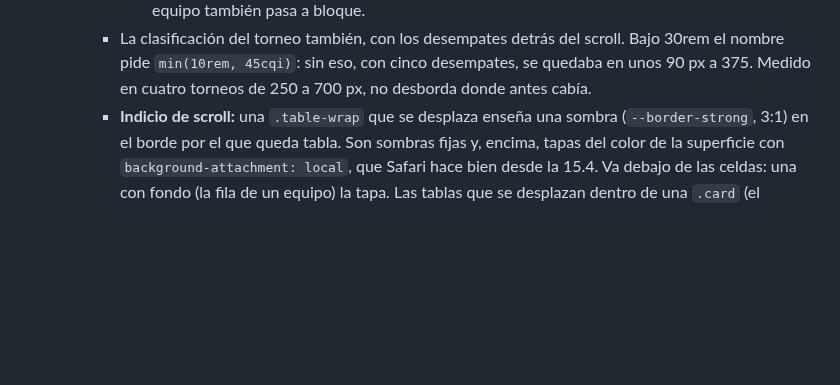
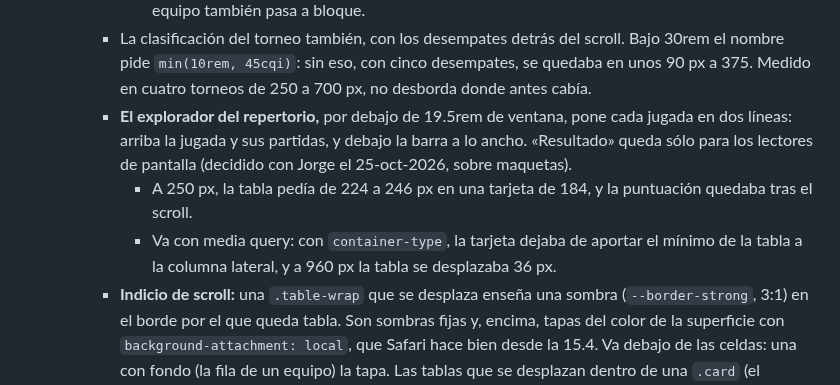
Before and after one commit to jorgeabf/maplechess, a Markdown page: CLAUDE.md, the part around the change. GitHub-like rendering; blank space fills up the shorter version.

Commit message:
CLAUDE.md: el explorador en dos líneas por jugada en pantallas estrechas
Co-Authored-By: Claude Opus 5.5 <noreply@anthropic.com>

```diff
--- a/CLAUDE.md
+++ b/CLAUDE.md
@@ -249,6 +249,9 @@ MapleChess es un buscador de jugadores españoles (lista FIDE, federación ESP),
     - Las tablas cortas se compactan en vez de apilarse (el ranking y los participantes del torneo): el nombre parte línea y el relleno se estrecha bajo 26rem.
       - Los participantes, además, se apilan por debajo de 17,5rem de tabla (pantallas de menos de unos 314 px; 375 con la letra a partir del 120 %): ni sin el FIDE ID caben el número, el nombre, la federación y el ELO, que piden de 190 a 279 px (30 torneos, 24-oct-2026). La fila de cada equipo también pasa a bloque.
     - La clasificación del torneo también, con los desempates detrás del scroll. Bajo 30rem el nombre pide `min(10rem, 45cqi)`: sin eso, con cinco desempates, se quedaba en unos 90 px a 375. Medido en cuatro torneos de 250 a 700 px, no desborda donde antes cabía.
+    - **El explorador del repertorio,** por debajo de 19.5rem de ventana, pone cada jugada en dos líneas: arriba la jugada y sus partidas, y debajo la barra a lo ancho. «Resultado» queda sólo para los lectores de pantalla (decidido con Jorge el 25-oct-2026, sobre maquetas).
+      - A 250 px, la tabla pedía de 224 a 246 px en una tarjeta de 184, y la puntuación quedaba tras el scroll.
+      - Va con media query: con `container-type`, la tarjeta dejaba de aportar el mínimo de la tabla a la columna lateral, y a 960 px la tabla se desplazaba 36 px.
     - **Indicio de scroll:** una `.table-wrap` que se desplaza enseña una sombra (`--border-strong`, 3:1) en el borde por el que queda tabla. Son sombras fijas y, encima, tapas del color de la superficie con `background-attachment: local`, que Safari hace bien desde la 15.4. Va debajo de las celdas: una con fondo (la fila de un equipo) la tapa. Las tablas que se desplazan dentro de una `.card` (el explorador del repertorio) no la llevan.
     - Una regla de página con `@container` sobre `.data-table` debe ir acotada a su tabla. La del ranking, sin acotar, se aplicaba también a la búsqueda en cuanto ésta pasó a ser contenedor.
     - El número de la partida en su ronda es la **mesa** («ronda 3, mesa 12»), no «tablero» ni «m.». «Tablero» queda para el puesto dentro de un equipo (las plantillas).
```
